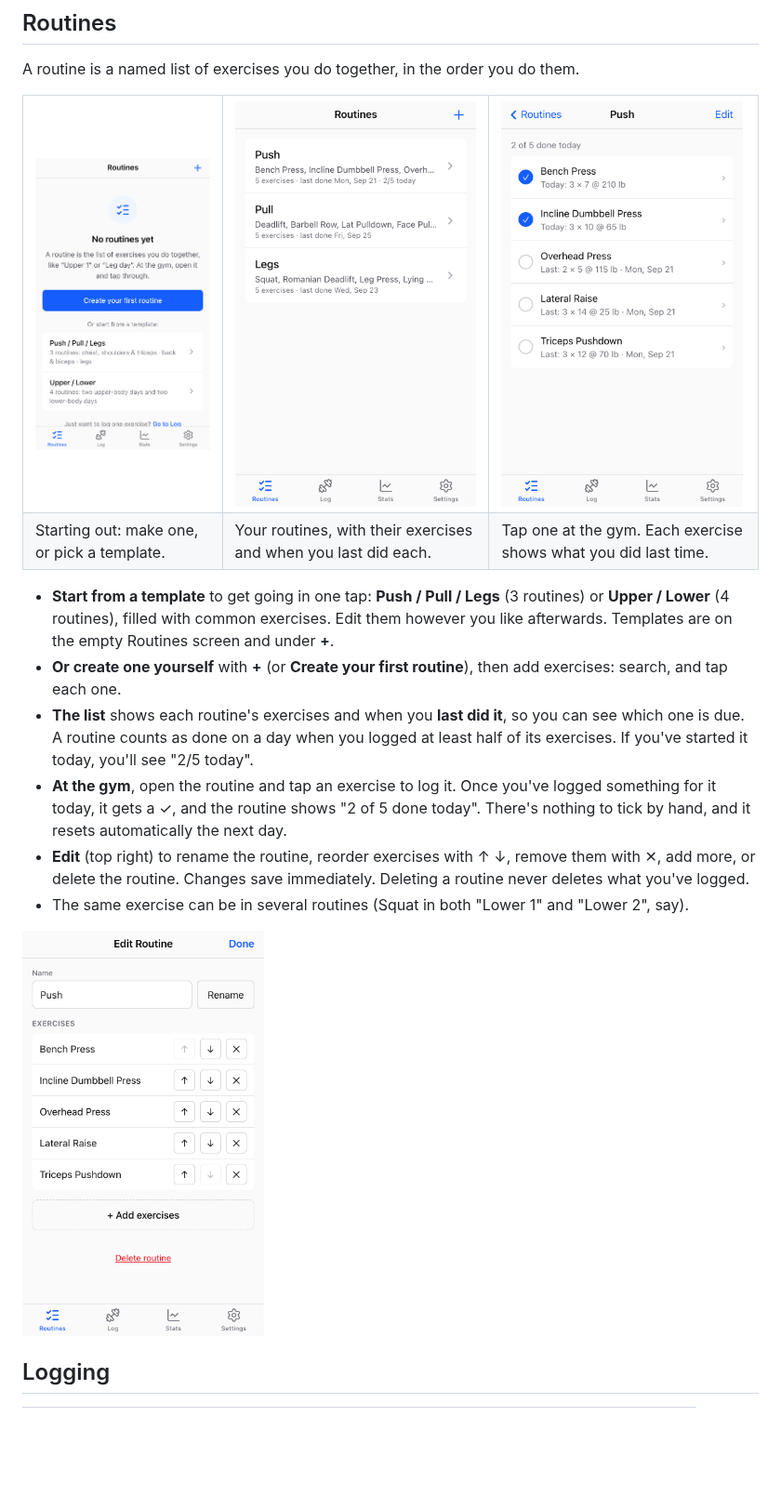
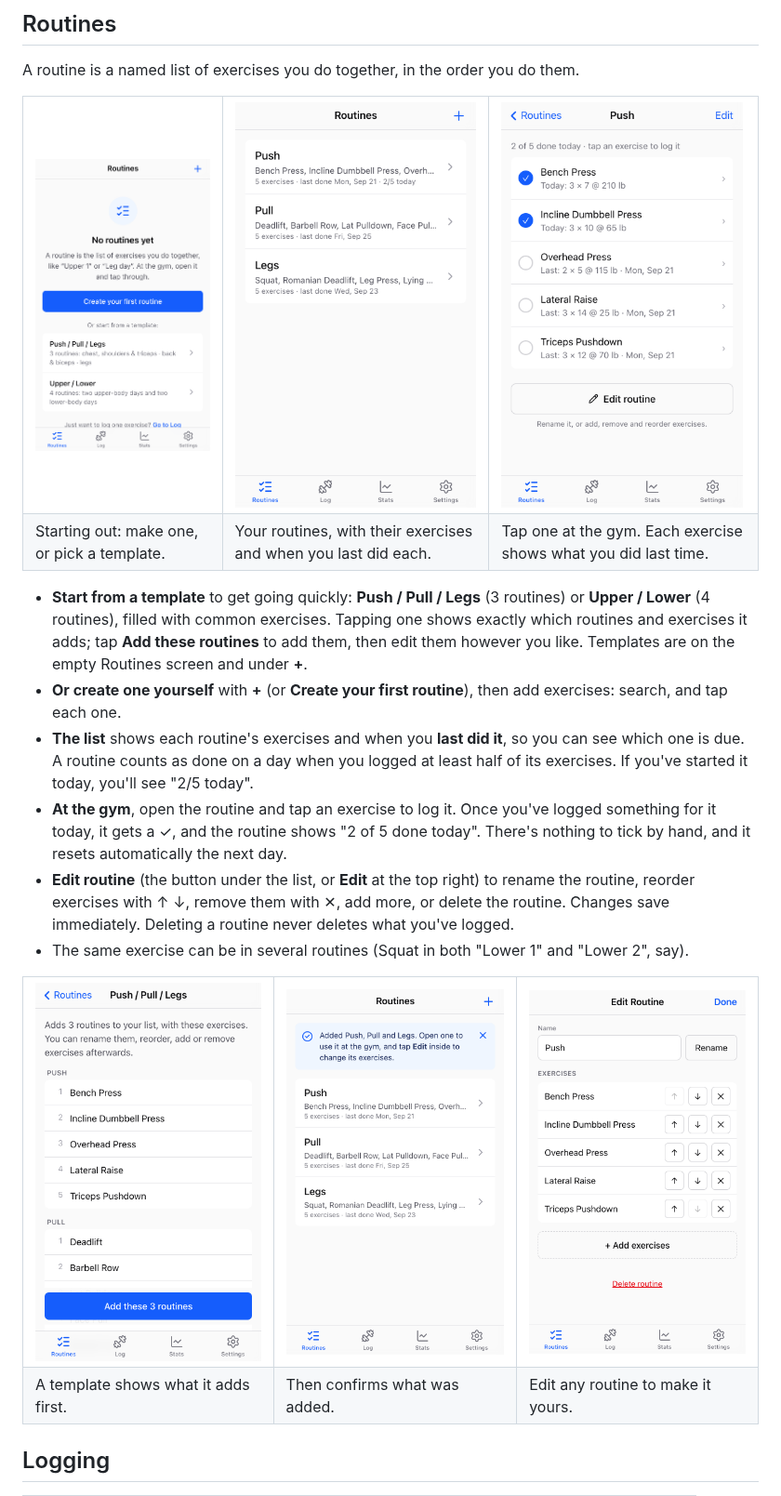
Before and after one commit to ovitisler/workout_tracker, a Markdown page: docs/how-it-works.md, the part around the change. Shown at 93% size. Drawn GitHub-style; pictures changed too: docs/screenshots/routine.png, docs/screenshots/routines-added.png (added), docs/screenshots/template.png (added); blank space fills up the shorter version.

```diff
--- a/docs/how-it-works.md
+++ b/docs/how-it-works.md
@@ -68,10 +68,11 @@ them.
   </tr>
 </table>
 
-- **Start from a template** to get going in one tap: **Push / Pull / Legs**
+- **Start from a template** to get going quickly: **Push / Pull / Legs**
   (3 routines) or **Upper / Lower** (4 routines), filled with common exercises.
-  Edit them however you like afterwards. Templates are on the empty Routines
-  screen and under **+**.
+  Tapping one shows exactly which routines and exercises it adds; tap **Add these
+  routines** to add them, then edit them however you like. Templates are on the
+  empty Routines screen and under **+**.
 - **Or create one yourself** with **+** (or **Create your first routine**), then
   add exercises: search, and tap each one.
 - **The list** shows each routine's exercises and when you **last did it**, so you
@@ -81,13 +82,25 @@ them.
   logged something for it today, it gets a ✓, and the routine shows "2 of 5 done
   today". There's nothing to tick by hand, and it resets automatically the next
   day.
-- **Edit** (top right) to rename the routine, reorder exercises with ↑ ↓, remove
-  them with ✕, add more, or delete the routine. Changes save immediately.
+- **Edit routine** (the button under the list, or **Edit** at the top right) to
+  rename the routine, reorder exercises with ↑ ↓, remove them with ✕, add more,
+  or delete the routine. Changes save immediately.
   Deleting a routine never deletes what you've logged.
 - The same exercise can be in several routines (Squat in both "Lower 1" and
   "Lower 2", say).
 
-<img src="screenshots/edit-routine.png" width="260" alt="Editing a routine">
+<table>
+  <tr>
+    <td><img src="screenshots/template.png" width="260" alt="Previewing the Push / Pull / Legs template"></td>
+    <td><img src="screenshots/routines-added.png" width="260" alt="Routines just added from a template"></td>
+    <td><img src="screenshots/edit-routine.png" width="260" alt="Editing a routine"></td>
+  </tr>
+  <tr>
+    <td>A template shows what it adds first.</td>
+    <td>Then confirms what was added.</td>
+    <td>Edit any routine to make it yours.</td>
+  </tr>
+</table>
 
 ## Logging
 
```
Also changed, not shown: docs/screenshots/routine-dark.png, 9 other files.
